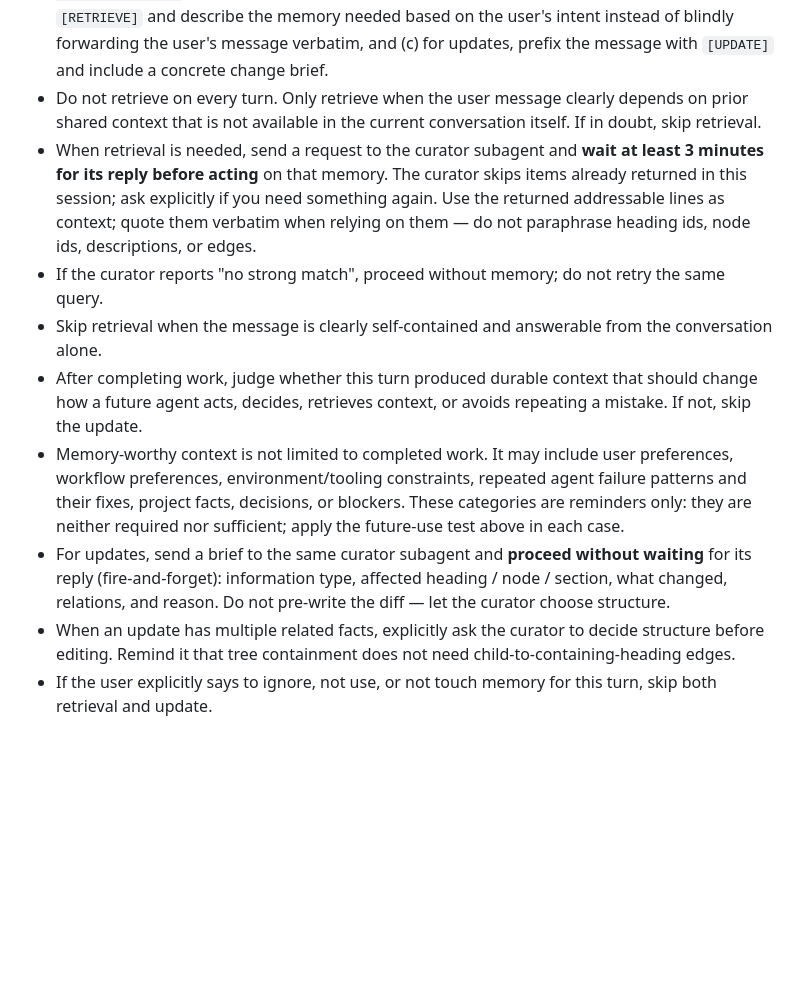
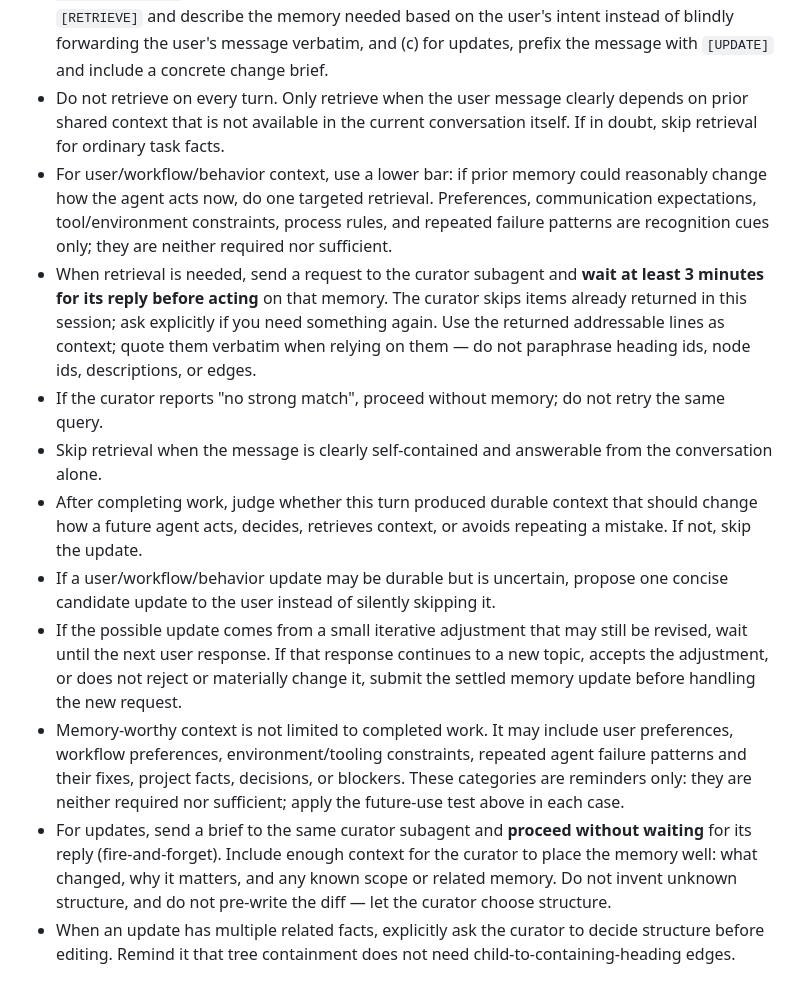
Before and after one commit to RightL/RightMemory, a Markdown page: skills/memory-orchestrator/SKILL.md, the part around the change. Drawn GitHub-style; blank space fills up the shorter version.

Commit message:
refactor: enhance memory retrieval and update guidelines for clarity and usability

```diff
--- a/skills/memory-orchestrator/SKILL.md
+++ b/skills/memory-orchestrator/SKILL.md
@@ -6,12 +6,14 @@ description: "Use when the user's request may depend on long-term context from e
 - The main agent must not access any `{{MEMORY_ROOT}}/MEMORY*.md` file by any means — no reading it, no editing it, no writing to it, no running commands that view or modify it. All access to the memory file set goes through one curator subagent.
 - Spawn the curator subagent **exactly once per session**, the first time memory work is needed. For every subsequent retrieval or update in the same session, send a new message to that same long-lived subagent — never spawn a fresh subagent for memory work again in this session.
 - The dispatch prompt sent to the curator subagent should (a) point it at `{{SKILLS_ROOT}}/memory-curator/SKILL.md` and tell it to follow that skill, (b) for retrieval, prefix the message with `[RETRIEVE]` and describe the memory needed based on the user's intent instead of blindly forwarding the user's message verbatim, and (c) for updates, prefix the message with `[UPDATE]` and include a concrete change brief.
-- Do not retrieve on every turn. Only retrieve when the user message clearly depends on prior shared context that is not available in the current conversation itself. If in doubt, skip retrieval.
+- Do not retrieve on every turn. Only retrieve when the user message clearly depends on prior shared context that is not available in the current conversation itself. If in doubt, skip retrieval for ordinary task facts.
+- For user/workflow/behavior context, use a lower bar: if prior memory could reasonably change how the agent acts now, do one targeted retrieval. Preferences, communication expectations, tool/environment constraints, process rules, and repeated failure patterns are recognition cues only; they are neither required nor sufficient.
 - When retrieval is needed, send a request to the curator subagent and **wait at least 3 minutes for its reply before acting** on that memory. The curator skips items already returned in this session; ask explicitly if you need something again. Use the returned addressable lines as context; quote them verbatim when relying on them — do not paraphrase heading ids, node ids, descriptions, or edges.
 - If the curator reports "no strong match", proceed without memory; do not retry the same query.
 - Skip retrieval when the message is clearly self-contained and answerable from the conversation alone.
 - After completing work, judge whether this turn produced durable context that should change how a future agent acts, decides, retrieves context, or avoids repeating a mistake. If not, skip the update.
+- If a user/workflow/behavior update may be durable but is uncertain, propose one concise candidate update to the user instead of silently skipping it.
+- If the possible update comes from a small iterative adjustment that may still be revised, wait until the next user response. If that response continues to a new topic, accepts the adjustment, or does not reject or materially change it, submit the settled memory update before handling the new request.
 - Memory-worthy context is not limited to completed work. It may include user preferences, workflow preferences, environment/tooling constraints, repeated agent failure patterns and their fixes, project facts, decisions, or blockers. These categories are reminders only: they are neither required nor sufficient; apply the future-use test above in each case.
-- For updates, send a brief to the same curator subagent and **proceed without waiting** for its reply (fire-and-forget): information type, affected heading / node / section, what changed, relations, and reason. Do not pre-write the diff — let the curator choose structure.
+- For updates, send a brief to the same curator subagent and **proceed without waiting** for its reply (fire-and-forget). Include enough context for the curator to place the memory well: what changed, why it matters, and any known scope or related memory. Do not invent unknown structure, and do not pre-write the diff — let the curator choose structure.
 - When an update has multiple related facts, explicitly ask the curator to decide structure before editing. Remind it that tree containment does not need child-to-containing-heading edges.
-- If the user explicitly says to ignore, not use, or not touch memory for this turn, skip both retrieval and update.
```
Also changed, not shown: skills/memory-curator/SKILL.md (+1 -0 lines), skills/memory-orchestrator-standalone/SKILL.md (+5 -3 lines).
